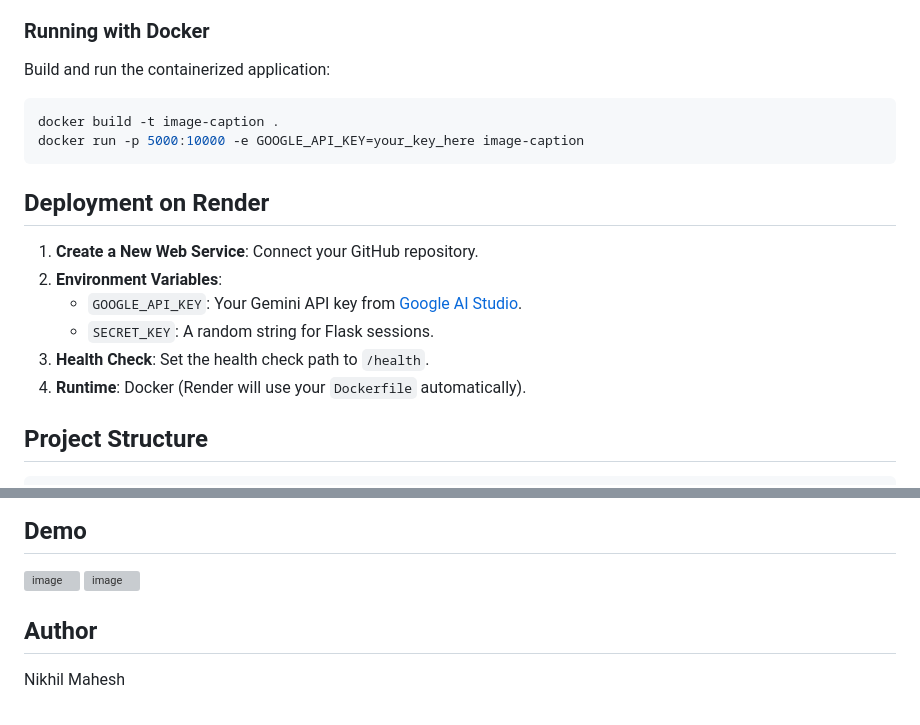
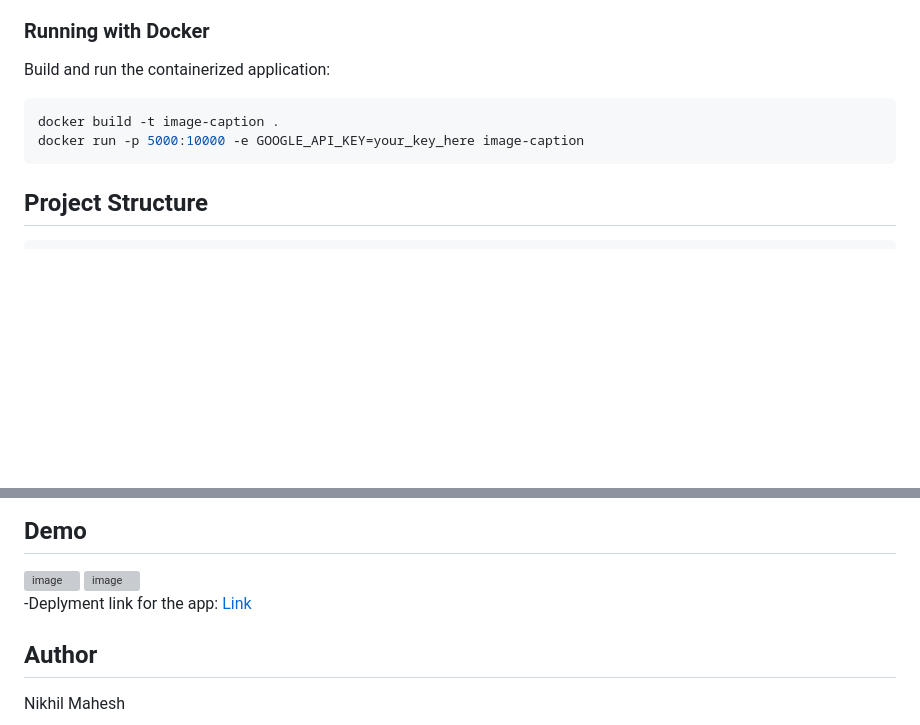
Before and after one commit to Nikhil383/Image-Caption, a Markdown page: README.md, 2 parts joined by grey strips. Rendered like a GitHub page; blank space fills up the shorter version; grey boxes are pictures that could not be loaded.

Commit message:
deployment link

````diff
--- a/README.md
+++ b/README.md
@@ -81,15 +81,6 @@ docker build -t image-caption .
 docker run -p 5000:10000 -e GOOGLE_API_KEY=your_key_here image-caption
 ```
 
-## Deployment on Render
-
-1.  **Create a New Web Service**: Connect your GitHub repository.
-2.  **Environment Variables**:
-    *   `GOOGLE_API_KEY`: Your Gemini API key from [Google AI Studio](https://aistudio.google.com/).
-    *   `SECRET_KEY`: A random string for Flask sessions.
-3.  **Health Check**: Set the health check path to `/health`.
-4.  **Runtime**: Docker (Render will use your `Dockerfile` automatically).
-
 ##  Project Structure
 
 ```
@@ -113,6 +104,7 @@ docker run -p 5000:10000 -e GOOGLE_API_KEY=your_key_here image-caption
 
 <img width="1916" height="972" alt="image" src="https://github.com/user-attachments/assets/2f95d080-b609-492e-8f79-e7ba8f1ce297" />
 
+-Deplyment link for the app: [Link](https://image-caption-ejph.onrender.com)
 
 ## Author
 Nikhil Mahesh
````
